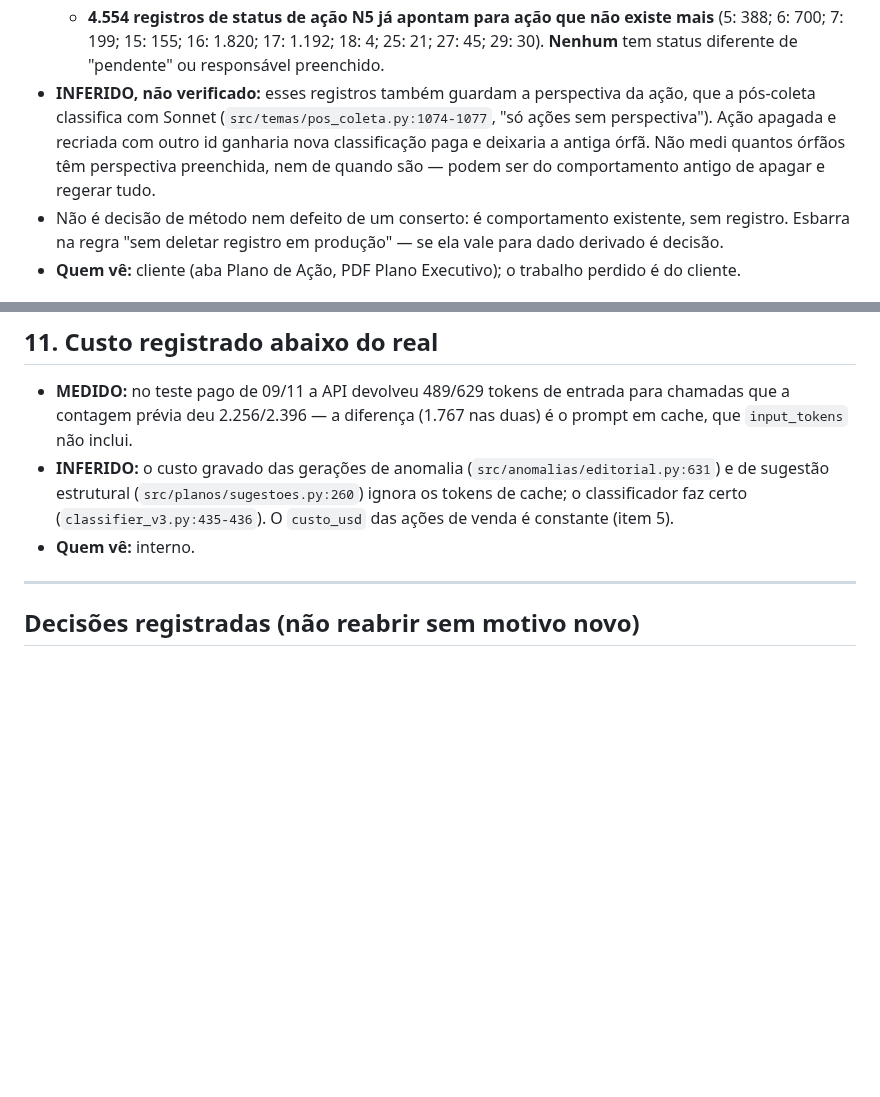
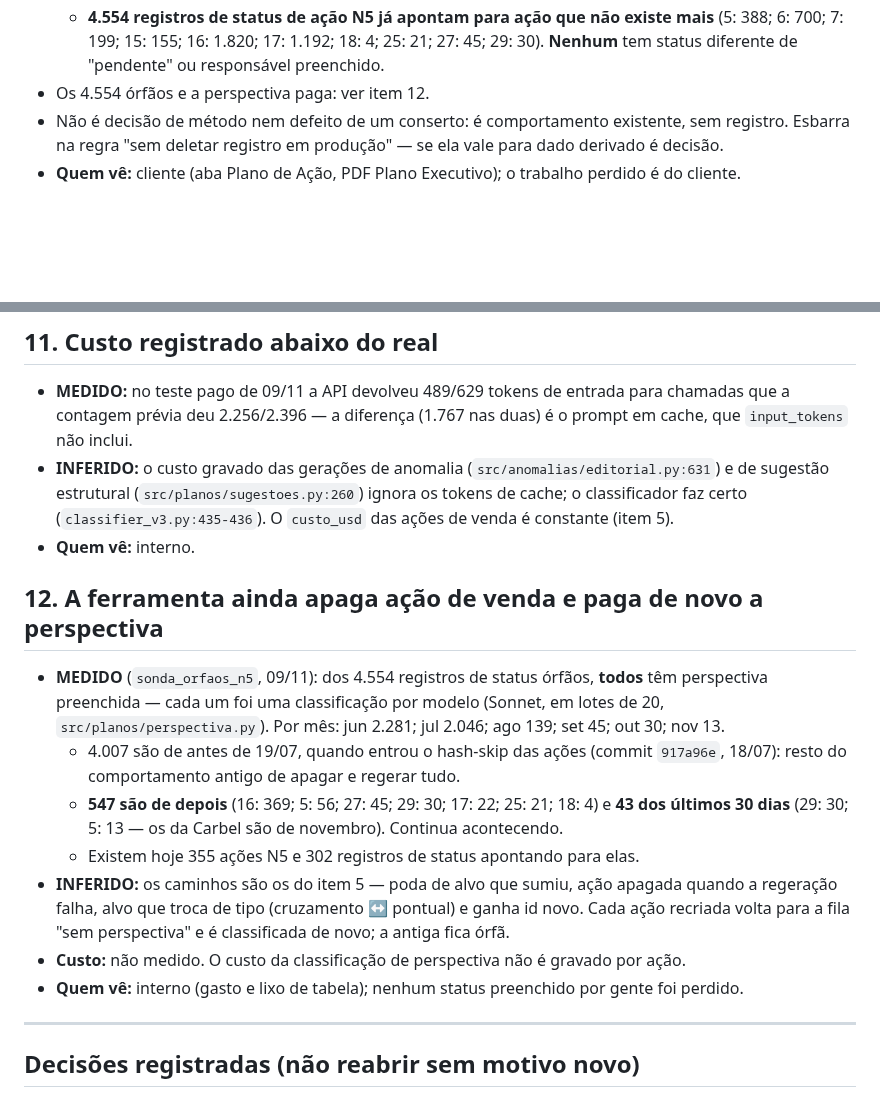
Before and after one commit to adaquinosud/pdpa-v3, a Markdown page: docs/ACHADOS_ORIGEM_IMPRESSO.md, 2 parts joined by grey strips. Drawn GitHub-style; blank space fills up the shorter version.

Commit message:
docs(achados): item 12 — ação de venda ainda é apagada/recriada e a perspectiva reclassificada (547 órfãos pós hash-skip, 43 nos últimos 30 dias)
Co-Authored-By: Claude Opus 5.5 <noreply@anthropic.com>

```diff
--- a/docs/ACHADOS_ORIGEM_IMPRESSO.md
+++ b/docs/ACHADOS_ORIGEM_IMPRESSO.md
@@ -143,11 +143,7 @@ sobre eles. As três disparam o item 5 na próxima passada.
   - **4.554 registros de status de ação N5 já apontam para ação que não existe mais** (5: 388;
     6: 700; 7: 199; 15: 155; 16: 1.820; 17: 1.192; 18: 4; 25: 21; 27: 45; 29: 30). **Nenhum**
     tem status diferente de "pendente" ou responsável preenchido.
-- **INFERIDO, não verificado:** esses registros também guardam a perspectiva da ação, que a
-  pós-coleta classifica com Sonnet (`src/temas/pos_coleta.py:1074-1077`, "só ações sem
-  perspectiva"). Ação apagada e recriada com outro id ganharia nova classificação paga e deixaria
-  a antiga órfã. Não medi quantos órfãos têm perspectiva preenchida, nem de quando são — podem
-  ser do comportamento antigo de apagar e regerar tudo.
+- Os 4.554 órfãos e a perspectiva paga: ver item 12.
 - Não é decisão de método nem defeito de um conserto: é comportamento existente, sem registro.
   Esbarra na regra "sem deletar registro em produção" — se ela vale para dado derivado é decisão.
 - **Quem vê:** cliente (aba Plano de Ação, PDF Plano Executivo); o trabalho perdido é do cliente.
@@ -232,6 +228,22 @@ sobre eles. As três disparam o item 5 na próxima passada.
   faz certo (`classifier_v3.py:435-436`). O `custo_usd` das ações de venda é constante (item 5).
 - **Quem vê:** interno.
 
+## 12. A ferramenta ainda apaga ação de venda e paga de novo a perspectiva
+
+- **MEDIDO** (`sonda_orfaos_n5`, 09/11): dos 4.554 registros de status órfãos, **todos** têm
+  perspectiva preenchida — cada um foi uma classificação por modelo (Sonnet, em lotes de 20,
+  `src/planos/perspectiva.py`). Por mês: jun 2.281; jul 2.046; ago 139; set 45; out 30; nov 13.
+  - 4.007 são de antes de 19/07, quando entrou o hash-skip das ações (commit `917a96e`, 18/07):
+    resto do comportamento antigo de apagar e regerar tudo.
+  - **547 são de depois** (16: 369; 5: 56; 27: 45; 29: 30; 17: 22; 25: 21; 18: 4) e **43 dos
+    últimos 30 dias** (29: 30; 5: 13 — os da Carbel são de novembro). Continua acontecendo.
+  - Existem hoje 355 ações N5 e 302 registros de status apontando para elas.
+- **INFERIDO:** os caminhos são os do item 5 — poda de alvo que sumiu, ação apagada quando a
+  regeração falha, alvo que troca de tipo (cruzamento ↔ pontual) e ganha id novo. Cada ação
+  recriada volta para a fila "sem perspectiva" e é classificada de novo; a antiga fica órfã.
+- **Custo:** não medido. O custo da classificação de perspectiva não é gravado por ação.
+- **Quem vê:** interno (gasto e lixo de tabela); nenhum status preenchido por gente foi perdido.
+
 ---
 
 ## Decisões registradas (não reabrir sem motivo novo)
```
